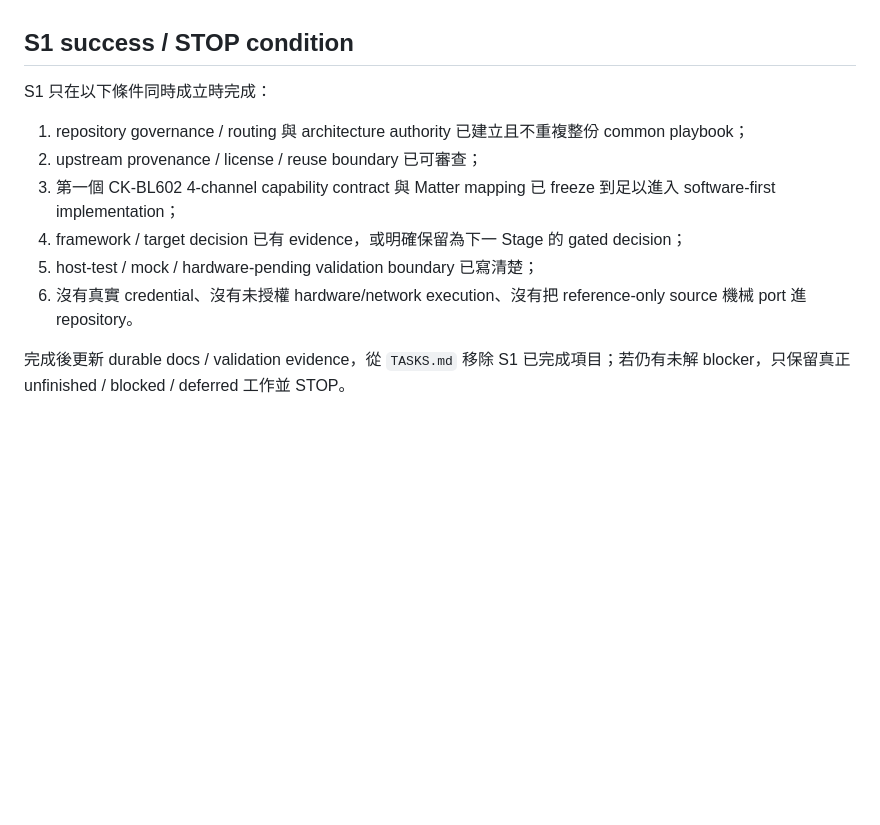
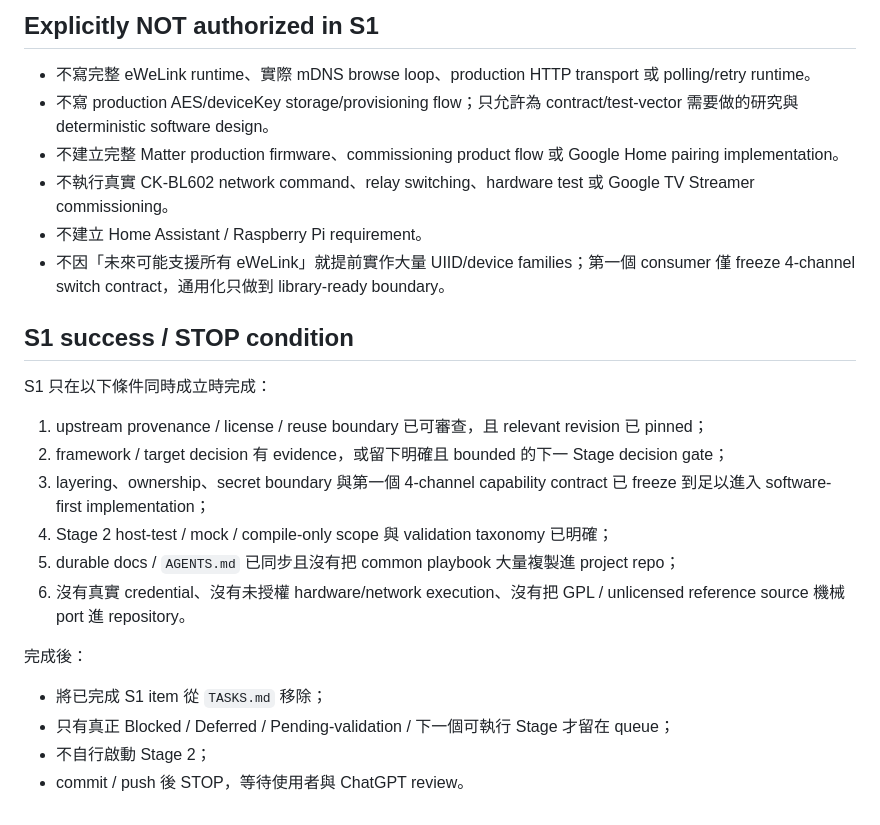
Before and after one commit to masini1491/esp32-ewelink-matter-bridge, a Markdown page: TASKS.md, the part around one of its changes. Drawn GitHub-style; blank space fills up the shorter version.

```diff
--- a/TASKS.md
+++ b/TASKS.md
@@ -28,13 +39,26 @@
+## Explicitly NOT authorized in S1
+
+- 不寫完整 eWeLink runtime、實際 mDNS browse loop、production HTTP transport 或 polling/retry runtime。
+- 不寫 production AES/deviceKey storage/provisioning flow；只允許為 contract/test-vector 需要做的研究與 deterministic software design。
+- 不建立完整 Matter production firmware、commissioning product flow 或 Google Home pairing implementation。
+- 不執行真實 CK-BL602 network command、relay switching、hardware test 或 Google TV Streamer commissioning。
+- 不建立 Home Assistant / Raspberry Pi requirement。
+- 不因「未來可能支援所有 eWeLink」就提前實作大量 UIID/device families；第一個 consumer 僅 freeze 4-channel switch contract，通用化只做到 library-ready boundary。
 
 ## S1 success / STOP condition
 
 S1 只在以下條件同時成立時完成：
 
-1. repository governance / routing 與 architecture authority 已建立且不重複整份 common playbook；
-2. upstream provenance / license / reuse boundary 已可審查；
-3. 第一個 CK-BL602 4-channel capability contract 與 Matter mapping 已 freeze 到足以進入 software-first implementation；
-4. framework / target decision 已有 evidence，或明確保留為下一 Stage 的 gated decision；
-5. host-test / mock / hardware-pending validation boundary 已寫清楚；
-6. 沒有真實 credential、沒有未授權 hardware/network execution、沒有把 reference-only source 機械 port 進 repository。
+1. upstream provenance / license / reuse boundary 已可審查，且 relevant revision 已 pinned；
+2. framework / target decision 有 evidence，或留下明確且 bounded 的下一 Stage decision gate；
+3. layering、ownership、secret boundary 與第一個 4-channel capability contract 已 freeze 到足以進入 software-first implementation；
+4. Stage 2 host-test / mock / compile-only scope 與 validation taxonomy 已明確；
+5. durable docs / `AGENTS.md` 已同步且沒有把 common playbook 大量複製進 project repo；
+6. 沒有真實 credential、沒有未授權 hardware/network execution、沒有把 GPL / unlicensed reference source 機械 port 進 repository。
 
-完成後更新 durable docs / validation evidence，從 `TASKS.md` 移除 S1 已完成項目；若仍有未解 blocker，只保留真正 unfinished / blocked / deferred 工作並 STOP。
+完成後：
+
+- 將已完成 S1 item 從 `TASKS.md` 移除；
+- 只有真正 Blocked / Deferred / Pending-validation / 下一個可執行 Stage 才留在 queue；
+- 不自行啟動 Stage 2；
+- commit / push 後 STOP，等待使用者與 ChatGPT review。
```
Also changed, not shown: other parts of TASKS.md (+23 -12 lines).
